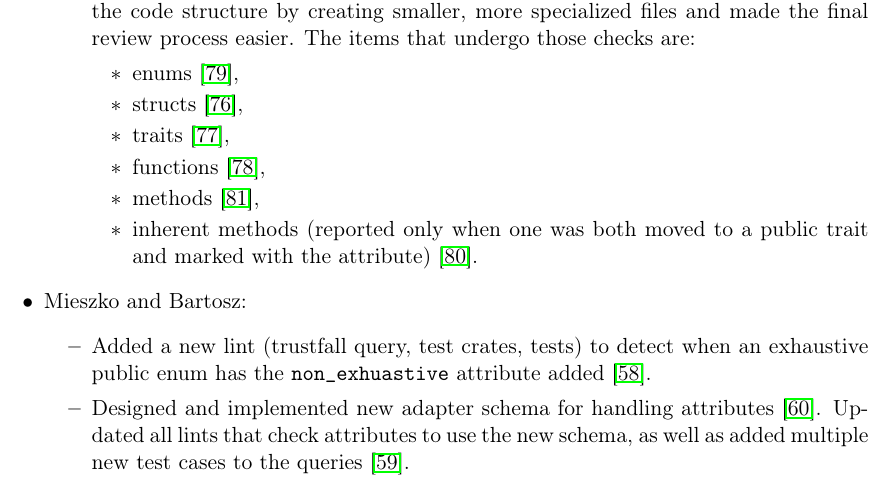
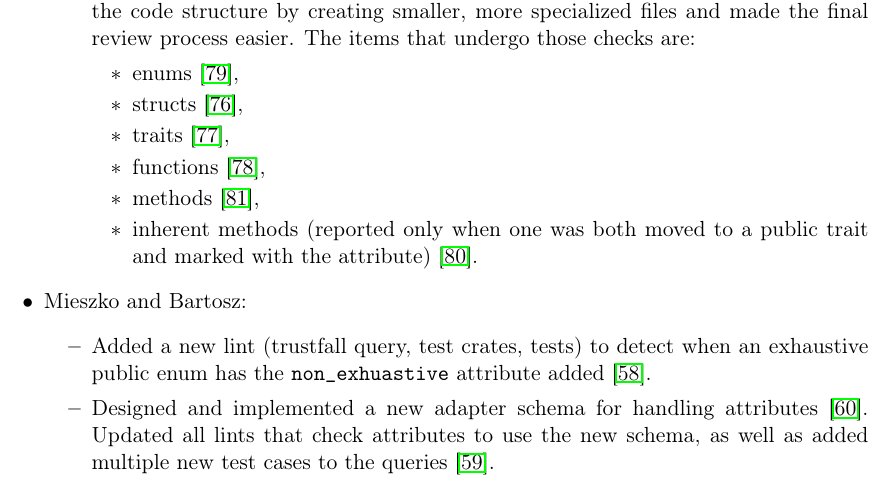
Before and after one commit to tonowak/bachelors-thesis, a LaTeX thesis (thesis-en.tex): part of page 32 of 39, cut so that both start at the same text. Compiled offline with pdfLaTeX.

Commit message:
Update thesis-en.tex
Co-authored-by: Tomasz Nowak <36604952+tonowak@users.noreply.github.com>

```diff
--- a/thesis-en.tex
+++ b/thesis-en.tex
@@ -911,7 +911,7 @@ TODO:
 			\item Added a new lint (trustfall query, test crates, tests) to detect when an exhaustive
 				public enum has the \texttt{non\_exhuastive} attribute added \cite{pr_lint_enum_non_exhaustive}.
 
-			\item Designed and implemented new adapter schema for handling attributes
+			\item Designed and implemented a new adapter schema for handling attributes
 				\cite{pr_adapter_new_schema_for_attributes}.
 				Updated all lints that check attributes to use the new schema, as well as added multiple
 				new test cases to the queries \cite{pr_new_schema_for_attributes}.
```
